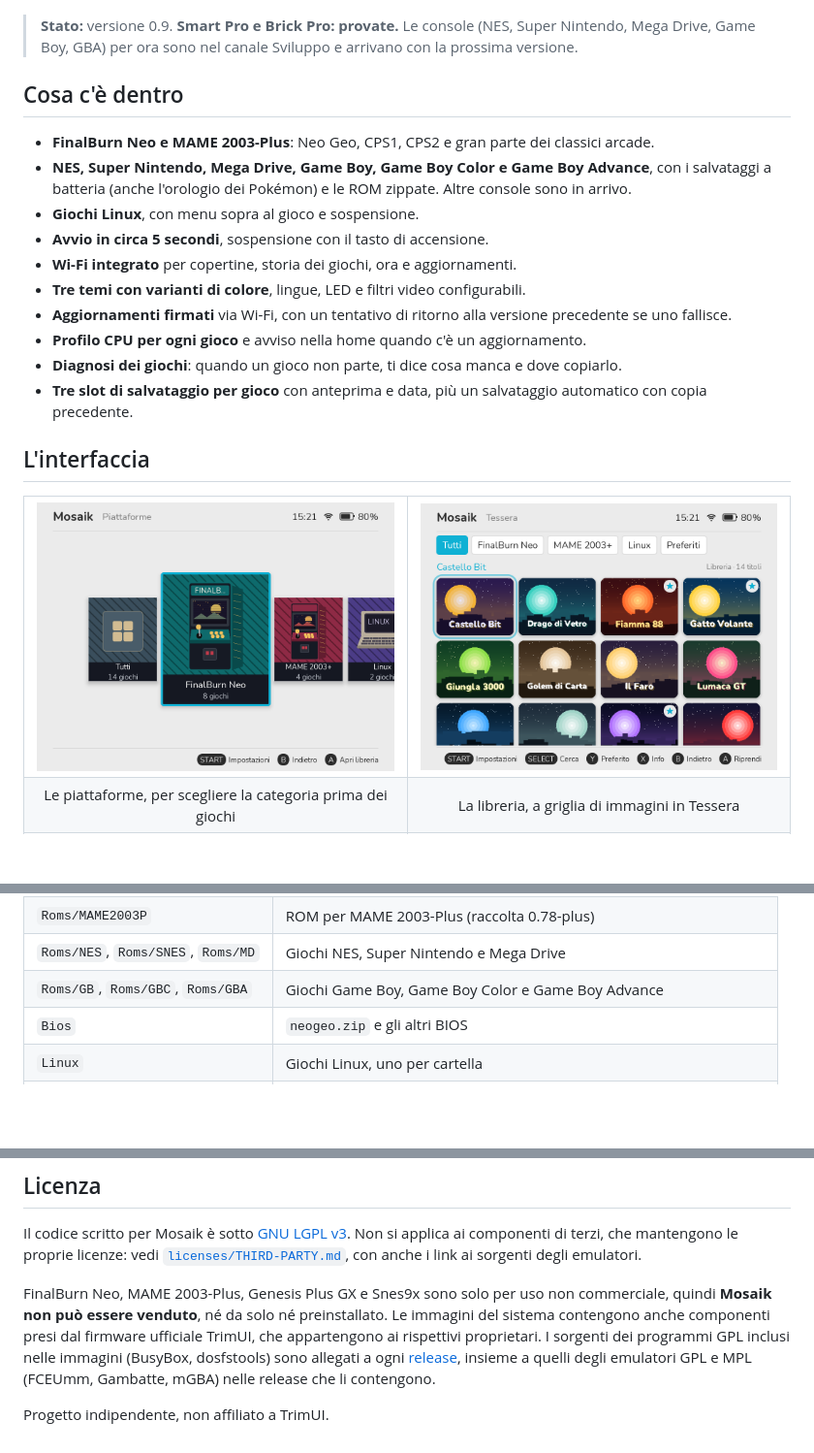
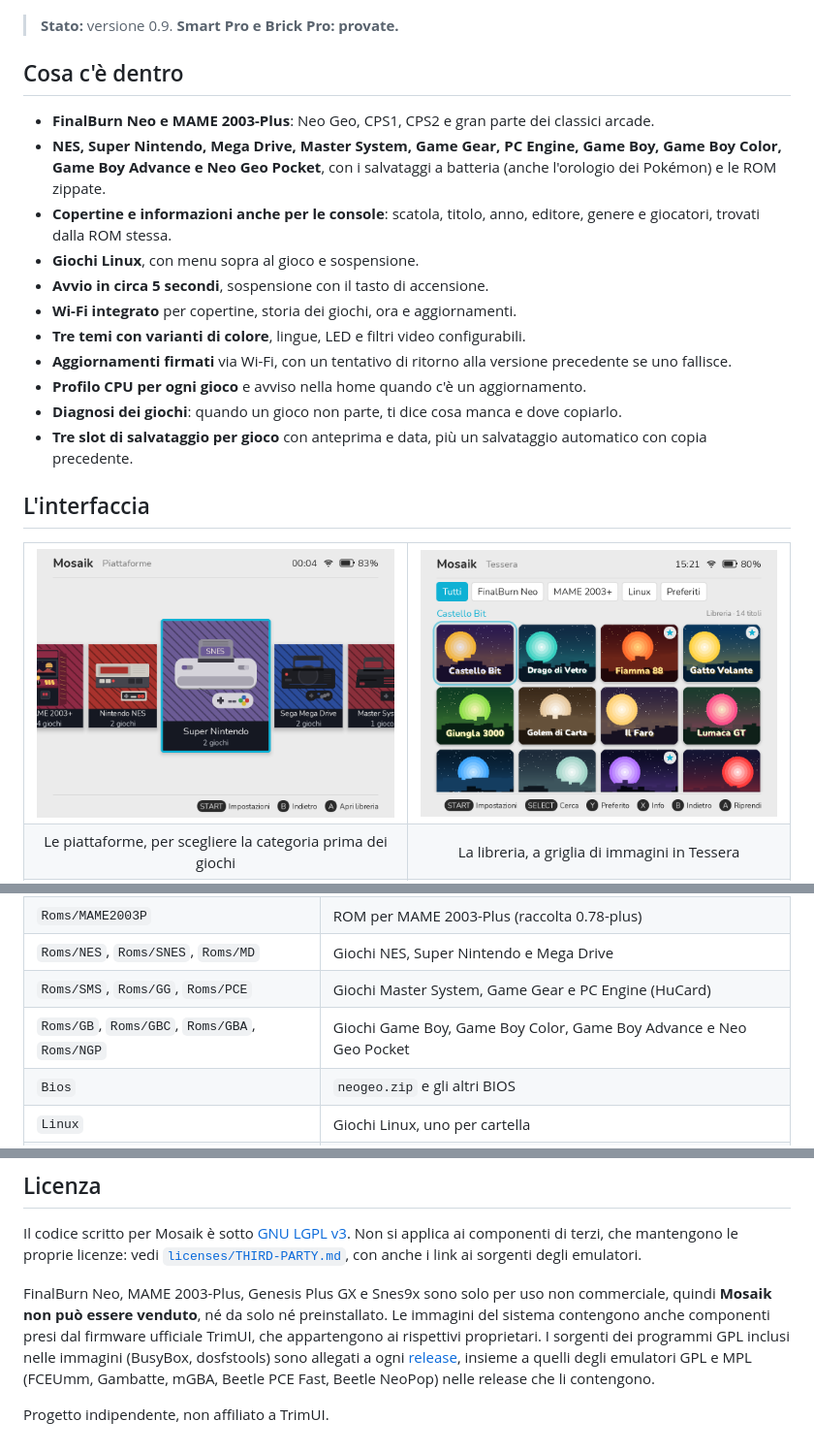
Before and after one commit to diapolon/mosaik_cfw, a Markdown page: README.it.md, 3 parts joined by grey strips. Shown at 97% size. Rendered like a GitHub page; pictures changed too: docs/images/it/platforms.png; blank space fills up the shorter version.

```diff
--- a/README.it.md
+++ b/README.it.md
@@ -23,12 +23,13 @@
   <img src="docs/images/it/home.png" width="640" alt="La schermata iniziale di Mosaik">
 </p>
 
-> **Stato:** versione 0.9. **Smart Pro e Brick Pro: provate.** Le console (NES, Super Nintendo, Mega Drive, Game Boy, GBA) per ora sono nel canale Sviluppo e arrivano con la prossima versione.
+> **Stato:** versione 0.9. **Smart Pro e Brick Pro: provate.**
 
 ## Cosa c'è dentro
 
 - **FinalBurn Neo e MAME 2003-Plus**: Neo Geo, CPS1, CPS2 e gran parte dei classici arcade.
-- **NES, Super Nintendo, Mega Drive, Game Boy, Game Boy Color e Game Boy Advance**, con i salvataggi a batteria (anche l'orologio dei Pokémon) e le ROM zippate. Altre console sono in arrivo.
+- **NES, Super Nintendo, Mega Drive, Master System, Game Gear, PC Engine, Game Boy, Game Boy Color, Game Boy Advance e Neo Geo Pocket**, con i salvataggi a batteria (anche l'orologio dei Pokémon) e le ROM zippate.
+- **Copertine e informazioni anche per le console**: scatola, titolo, anno, editore, genere e giocatori, trovati dalla ROM stessa.
 - **Giochi Linux**, con menu sopra al gioco e sospensione.
 - **Avvio in circa 5 secondi**, sospensione con il tasto di accensione.
 - **Wi-Fi integrato** per copertine, storia dei giochi, ora e aggiornamenti.
@@ -99,7 +100,8 @@ Spegni la console e collega la scheda al computer. Tutto si trova nella cartella
 | `Roms/FBNEO` | ROM per FinalBurn Neo (raccolta FBNeo attuale), anche in sottocartelle |
 | `Roms/MAME2003P` | ROM per MAME 2003-Plus (raccolta 0.78-plus) |
 | `Roms/NES`, `Roms/SNES`, `Roms/MD` | Giochi NES, Super Nintendo e Mega Drive |
-| `Roms/GB`, `Roms/GBC`, `Roms/GBA` | Giochi Game Boy, Game Boy Color e Game Boy Advance |
+| `Roms/SMS`, `Roms/GG`, `Roms/PCE` | Giochi Master System, Game Gear e PC Engine (HuCard) |
+| `Roms/GB`, `Roms/GBC`, `Roms/GBA`, `Roms/NGP` | Giochi Game Boy, Game Boy Color, Game Boy Advance e Neo Geo Pocket |
 | `Bios` | `neogeo.zip` e gli altri BIOS |
 | `Linux` | Giochi Linux, uno per cartella |
 | `Media` | Immagini dei giochi |
@@ -188,6 +190,6 @@ La compilazione usa Docker e richiede componenti estratti dal firmware ufficiale
 
 Il codice scritto per Mosaik è sotto [GNU LGPL v3](COPYING.LESSER). Non si applica ai componenti di terzi, che mantengono le proprie licenze: vedi [`licenses/THIRD-PARTY.md`](licenses/THIRD-PARTY.md), con anche i link ai sorgenti degli emulatori.
 
-FinalBurn Neo, MAME 2003-Plus, Genesis Plus GX e Snes9x sono solo per uso non commerciale, quindi **Mosaik non può essere venduto**, né da solo né preinstallato. Le immagini del sistema contengono anche componenti presi dal firmware ufficiale TrimUI, che appartengono ai rispettivi proprietari. I sorgenti dei programmi GPL inclusi nelle immagini (BusyBox, dosfstools) sono allegati a ogni [release](https://github.com/diapolon/mosaik_cfw/releases), insieme a quelli degli emulatori GPL e MPL (FCEUmm, Gambatte, mGBA) nelle release che li contengono.
+FinalBurn Neo, MAME 2003-Plus, Genesis Plus GX e Snes9x sono solo per uso non commerciale, quindi **Mosaik non può essere venduto**, né da solo né preinstallato. Le immagini del sistema contengono anche componenti presi dal firmware ufficiale TrimUI, che appartengono ai rispettivi proprietari. I sorgenti dei programmi GPL inclusi nelle immagini (BusyBox, dosfstools) sono allegati a ogni [release](https://github.com/diapolon/mosaik_cfw/releases), insieme a quelli degli emulatori GPL e MPL (FCEUmm, Gambatte, mGBA, Beetle PCE Fast, Beetle NeoPop) nelle release che li contengono.
 
 Progetto indipendente, non affiliato a TrimUI.
```
Also changed, not shown: README.md (+6 -4 lines), TODO.md (+1 -0 lines), docs/images/platforms.png, 1 other file.
